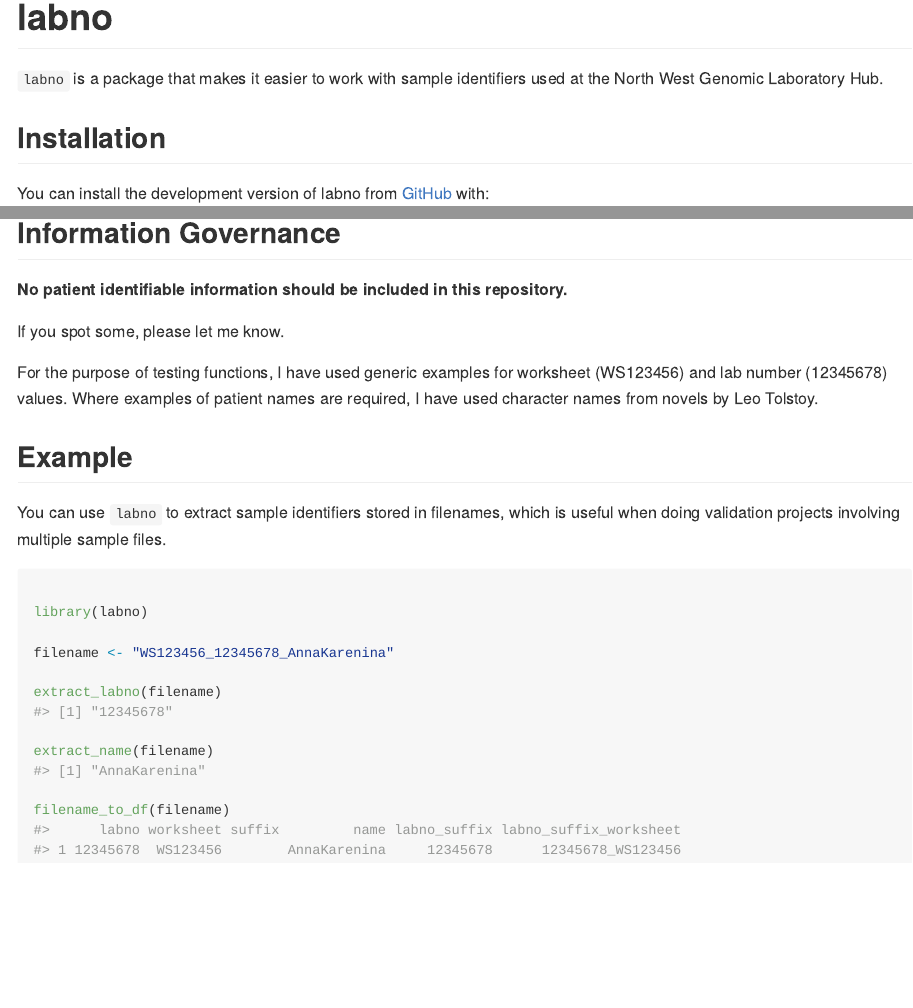
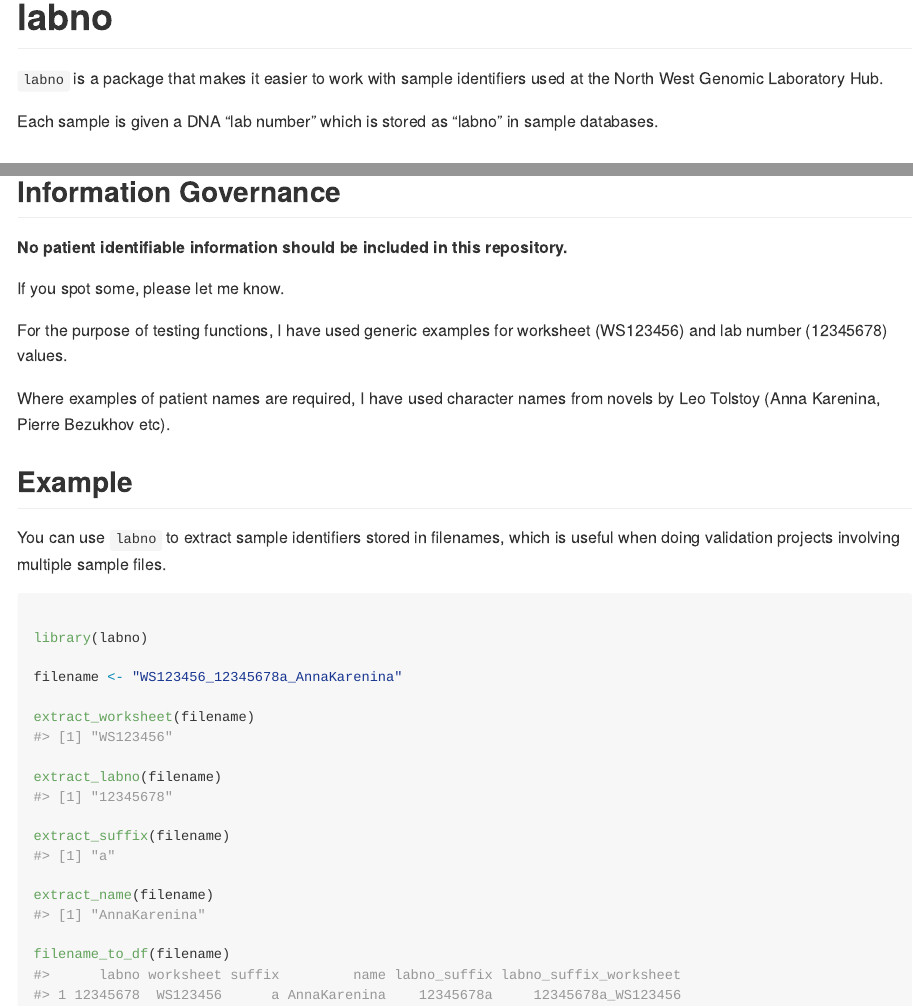
Before and after one commit to joe-m-shaw/labno, an R Markdown document (README.Rmd): the page in a window 1100 px wide, from its top, and a second part further down, joined at a grey line. The pictures show the output file README.md that the author committed with the source, drawn offline in the style of GitHub.

Commit message:
Update README

```diff
--- a/README.Rmd
+++ b/README.Rmd
@@ -21,6 +21,8 @@ knitr::opts_chunk$set(
 `labno` is a package that makes it easier to work with sample identifiers used
 at the North West Genomic Laboratory Hub.
 
+Each sample is given a DNA "lab number" which is stored as "labno" in sample databases.
+
 ## Installation
 
 You can install the development version of labno from [GitHub](https://github.com/) with:
@@ -38,8 +40,9 @@ If you spot some, please let me know.
 
 For the purpose of testing functions, I have used generic examples for
 worksheet (WS123456) and lab number (12345678) values.
+
 Where examples of patient names are required, I have used character names from
-novels by Leo Tolstoy.
+novels by Leo Tolstoy (Anna Karenina, Pierre Bezukhov etc).
 
 ## Example
 
@@ -49,9 +52,13 @@ You can use `labno` to extract sample identifiers stored in filenames, which is
 
 library(labno)
 
-filename <- "WS123456_12345678_AnnaKarenina"
+filename <- "WS123456_12345678a_AnnaKarenina"
+
+extract_worksheet(filename)
 
 extract_labno(filename)
+
+extract_suffix(filename)
 
 extract_name(filename)
 
```
Also changed, not shown: README.md.
